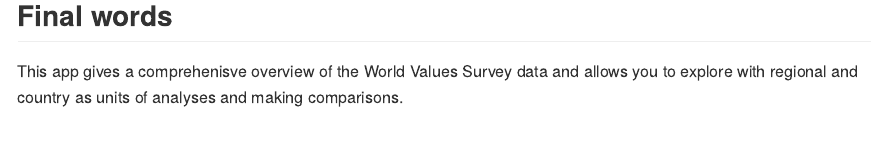
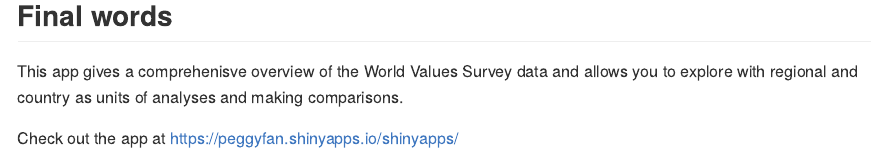
Before and after one commit to PeggyFan/shinyapp, an R Markdown document (index.Rmd): the page in a window 1100 px wide, from 2250 px down. The pictures show the output file index.md that the author committed with the source, drawn offline in the style of GitHub.

Commit message:
publishing deck

```diff
--- a/index.Rmd
+++ b/index.Rmd
@@ -106,3 +106,5 @@
 
 This app gives a comprehenisve overview of the World Values Survey data and allows you to explore
 with regional and country as units of analyses and making comparisons.
+
+Check out the app at <https://peggyfan.shinyapps.io/shinyapps/>
```
Also changed, not shown: index.html, index.md.
